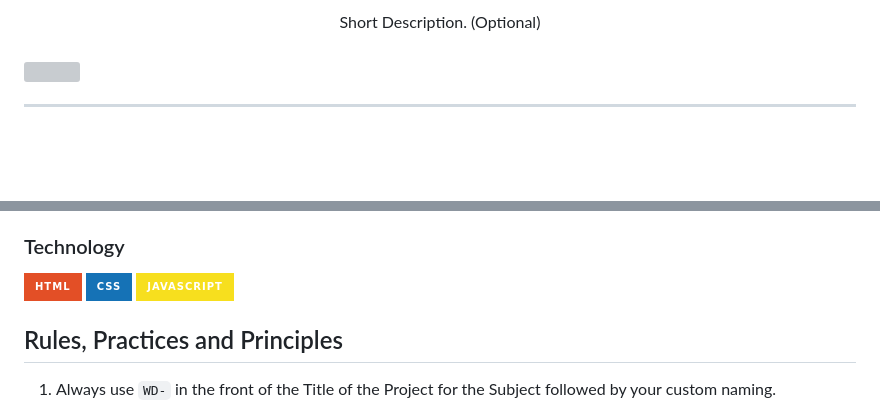
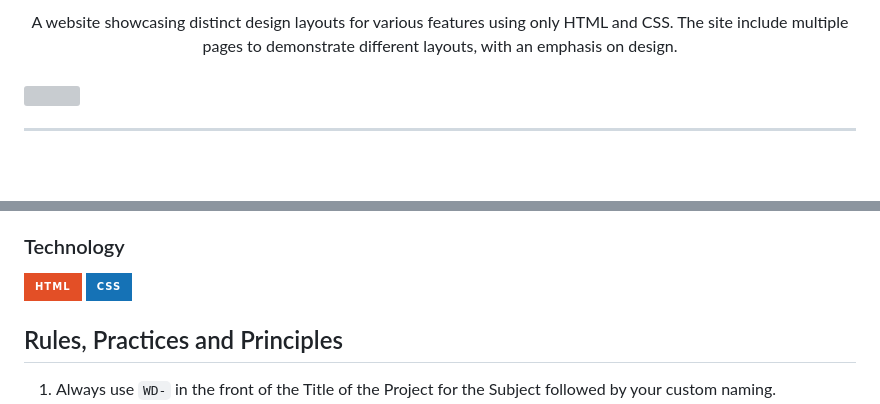
Before and after one commit to Marielle05/WD-Seatwork-4, a Markdown page: readme.md, 2 parts joined by grey strips. Drawn GitHub-style; badges without logos; grey boxes are pictures that could not be loaded.

```diff
--- a/readme.md
+++ b/readme.md
@@ -15,5 +13,5 @@
 <div align="center">
-  Short Description. (Optional)
+A website showcasing distinct design layouts for various features using only HTML and CSS. The site include multiple pages to demonstrate different layouts, with an emphasis on design.
 </div>
 
 <br />
@@ -77,6 +67,6 @@ Guiding Question:
 ![HTML](https://img.shields.io/badge/HTML-E34F26?style=for-the-badge&logo=html5&logoColor=white)
 ![CSS](https://img.shields.io/badge/CSS-1572B6?style=for-the-badge&logo=css3&logoColor=white)
-![JavaScript](https://img.shields.io/badge/JavaScript-F7DF1E?style=for-the-badge&logo=javascript&logoColor=white)
+
 
 ## Rules, Practices and Principles
 1. Always use `WD-` in the front of the Title of the Project for the Subject followed by your custom naming.
```
Also changed, not shown: other parts of readme.md (+14 -21 lines).
